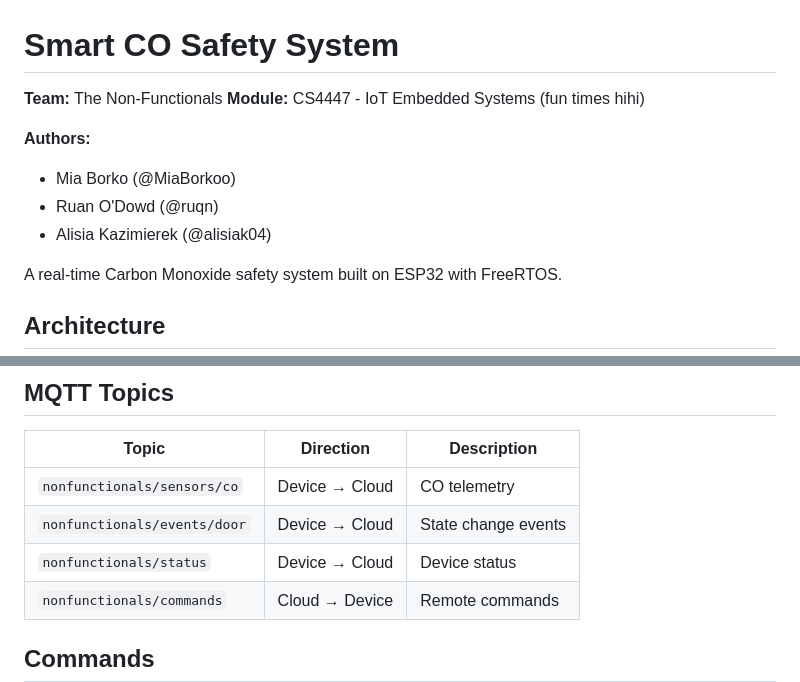
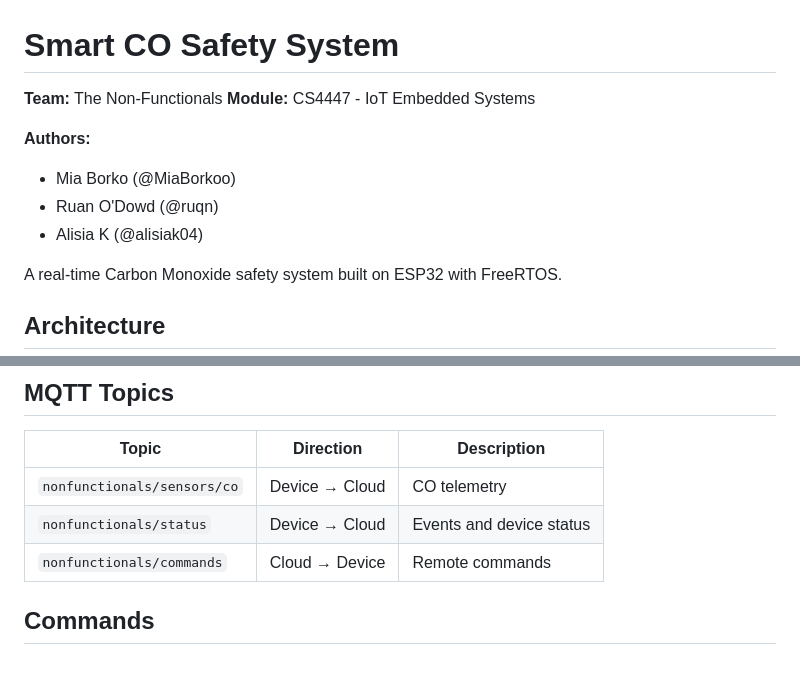
Before and after one commit to MiaBorkoo/Embedded-Systems, a Markdown page: README.md, 2 parts joined by grey strips. Drawn GitHub-style; blank space fills up the shorter version.

Commit message:
final readme update i hope
Updated author name and module description in README.

```diff
--- a/README.md
+++ b/README.md
@@ -1,12 +1,12 @@
 # Smart CO Safety System
 
 **Team:** The Non-Functionals
-**Module:** CS4447 - IoT Embedded Systems (fun times hihi)
+**Module:** CS4447 - IoT Embedded Systems
 
 **Authors:**
 - Mia Borko (@MiaBorkoo)
 - Ruan O'Dowd (@ruqn)
-- Alisia Kazimierek (@alisiak04)
+- Alisia K (@alisiak04)
 
 A real-time Carbon Monoxide safety system built on ESP32 with FreeRTOS.
 
@@ -61,8 +61,7 @@ Priority groups: Safety (5), Output (4), Cloud (2), Monitor (1)
 | Topic | Direction | Description |
 |-------|-----------|-------------|
 | `nonfunctionals/sensors/co` | Device → Cloud | CO telemetry |
-| `nonfunctionals/events/door` | Device → Cloud | State change events |
-| `nonfunctionals/status` | Device → Cloud | Device status |
+| `nonfunctionals/status` | Device → Cloud | Events and device status |
 | `nonfunctionals/commands` | Cloud → Device | Remote commands |
 
 ## Commands
```
